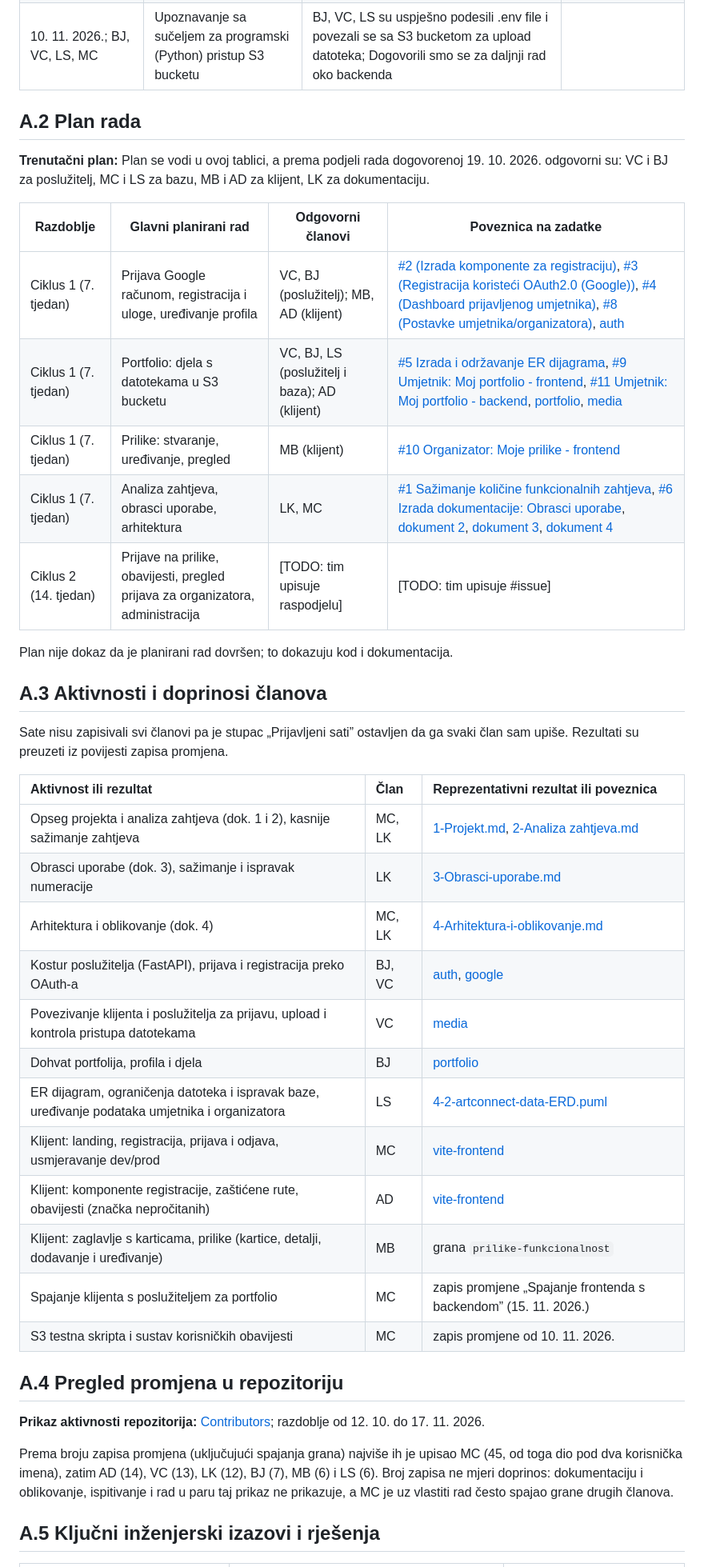
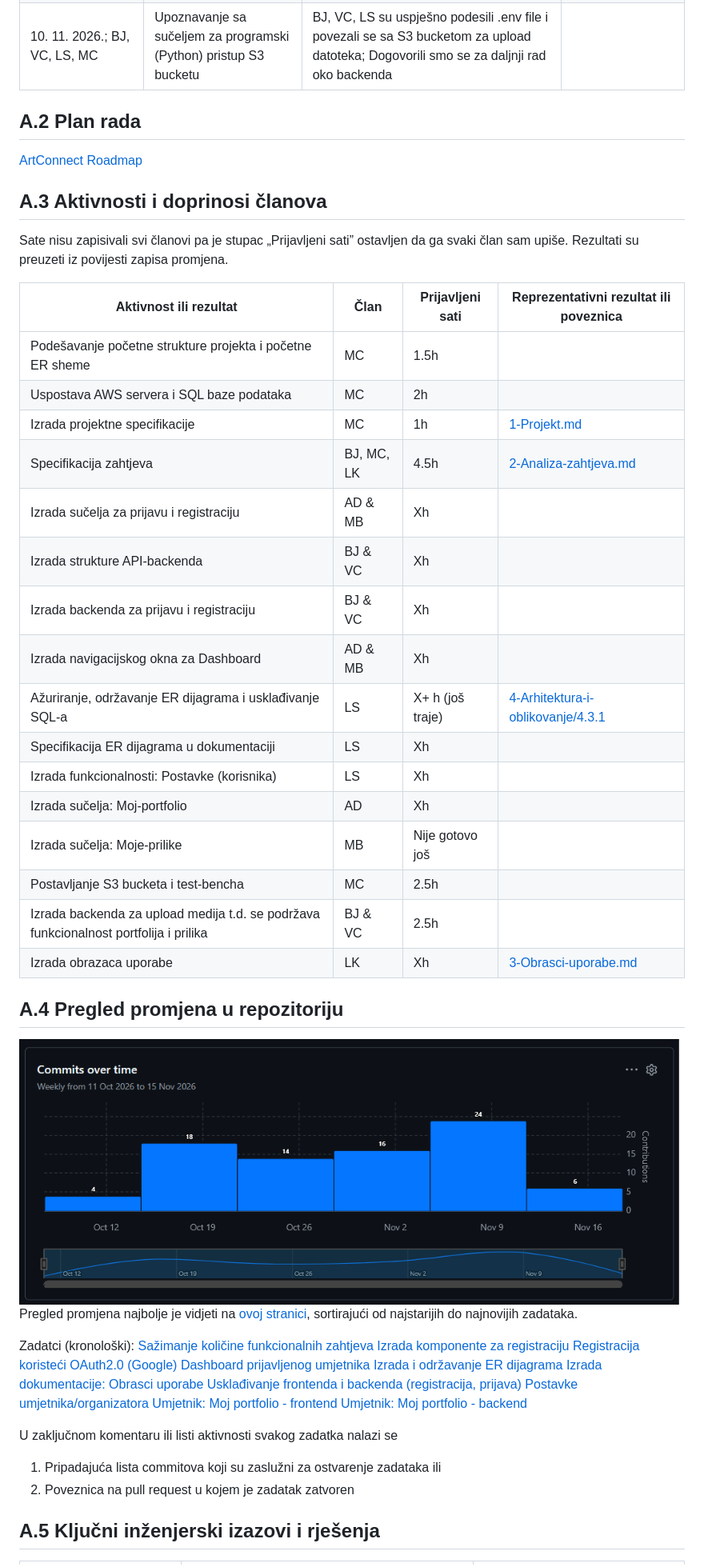
Before and after one commit to matkocrnoja/ArtConnect, a Markdown page: docs/A-Pregled-aktivnosti-grupe.md, the part around one of its changes. Shown at 80% size. Drawn GitHub-style; pictures changed too: docs/img/Contributors.png (added).

```diff
--- a/docs/A-Pregled-aktivnosti-grupe.md
+++ b/docs/A-Pregled-aktivnosti-grupe.md
@@ -11,47 +17,56 @@ Kratice članova tima: MB = Mia Barada, VC = Vilim Crčić, MC = Matko Crnoja, A
 | 3.11.2026.; MB, VC,  MC, AD, BJ, LK, LS | Usklađivanje frontenda i backenda te ostvarivanje registracije korisnika |  Odlučeno je da se pri registraciji na formi provjerava samo jesu li ispunjeni ime i prezime; ti se podaci ne povlače iz Google računa|  |
 | 10. 11. 2026.; BJ, VC, LS, MC | Upoznavanje sa sučeljem za programski (Python) pristup S3 bucketu | BJ, VC, LS su uspješno podesili .env file i povezali se sa S3 bucketom za upload datoteka; Dogovorili smo se za daljnji rad oko backenda |  |
 
-
 ## A.2 Plan rada
-
-**Trenutačni plan:** Plan se vodi u ovoj tablici, a prema podjeli rada dogovorenoj 19. 10. 2026. odgovorni su: VC i BJ za poslužitelj, MC i LS za bazu, MB i AD za klijent, LK za dokumentaciju.
-
-| Razdoblje | Glavni planirani rad | Odgovorni članovi | Poveznica na zadatke |
-| --- | --- | --- | --- |
-| Ciklus 1 (7. tjedan) | Prijava Google računom, registracija i uloge, uređivanje profila | VC, BJ (poslužitelj); MB, AD (klijent) | [#2 (Izrada komponente za registraciju)](https://github.com/matkocrnoja/ArtConnect/issues/2), [ #3 (Registracija koristeći OAuth2.0 (Google))](https://github.com/matkocrnoja/ArtConnect/issues/3), [#4 (Dashboard prijavljenog umjetnika)](https://github.com/matkocrnoja/ArtConnect/issues/4), [#8 (Postavke umjetnika/organizatora)](https://github.com/matkocrnoja/ArtConnect/issues/8), [auth](../artconnect-api/app/routers/auth.py) |
-| Ciklus 1 (7. tjedan) | Portfolio: djela s datotekama u S3 bucketu | VC, BJ, LS (poslužitelj i baza); AD (klijent) | [#5 Izrada i održavanje ER dijagrama](https://github.com/matkocrnoja/ArtConnect/issues/5), [#9 Umjetnik: Moj portfolio - frontend](https://github.com/matkocrnoja/ArtConnect/issues/9), [#11 Umjetnik: Moj portfolio - backend](https://github.com/matkocrnoja/ArtConnect/issues/11), [portfolio](../artconnect-api/app/routers/portfolio.py), [media](../artconnect-api/app/routers/media.py) |
-| Ciklus 1 (7. tjedan) | Prilike: stvaranje, uređivanje, pregled | MB (klijent) | [#10 Organizator: Moje prilike - frontend](https://github.com/matkocrnoja/ArtConnect/issues/10) |
-| Ciklus 1 (7. tjedan) | Analiza zahtjeva, obrasci uporabe, arhitektura | LK, MC | [#1 Sažimanje količine funkcionalnih zahtjeva](https://github.com/matkocrnoja/ArtConnect/issues/1), [#6 Izrada dokumentacije: Obrasci uporabe](https://github.com/matkocrnoja/ArtConnect/issues/6), [dokument 2](./2-Analiza%20zahtjeva.md), [dokument 3](./3-Obrasci-uporabe.md), [dokument 4](./4-Arhitektura-i-oblikovanje.md)|
-| Ciklus 2 (14. tjedan) | Prijave na prilike, obavijesti, pregled prijava za organizatora, administracija | [TODO: tim upisuje raspodjelu] | [TODO: tim upisuje #issue]|
-
-
-Plan nije dokaz da je planirani rad dovršen; to dokazuju kod i dokumentacija.
+[ArtConnect Roadmap](https://github.com/users/matkocrnoja/projects/2)
 
 ## A.3 Aktivnosti i doprinosi članova
 
 Sate nisu zapisivali svi članovi pa je stupac „Prijavljeni sati” ostavljen da ga svaki član sam upiše. Rezultati su preuzeti iz povijesti zapisa promjena.
 
-| Aktivnost ili rezultat | Član | Reprezentativni rezultat ili poveznica |
-| :--- | :--- | :--- |
-| Opseg projekta i analiza zahtjeva (dok. 1 i 2), kasnije sažimanje zahtjeva | MC, LK |[1-Projekt.md](./1-Projekt.md), [2-Analiza zahtjeva.md](./2-Analiza%20zahtjeva.md) |
-| Obrasci uporabe (dok. 3), sažimanje i ispravak numeracije | LK | [3-Obrasci-uporabe.md](./3-Obrasci-uporabe.md) |
-| Arhitektura i oblikovanje (dok. 4) | MC, LK | [4-Arhitektura-i-oblikovanje.md](./4-Arhitektura-i-oblikovanje.md) |
-| Kostur poslužitelja (FastAPI), prijava i registracija preko OAuth-a | BJ, VC | [auth](../artconnect-api/app/routers/auth.py), [google](../artconnect-api/app/google.py) |
-| Povezivanje klijenta i poslužitelja za prijavu, upload i kontrola pristupa datotekama | VC | [media](../artconnect-api/app/routers/media.py) |
-| Dohvat portfolija, profila i djela | BJ | [portfolio](../artconnect-api/app/routers/portfolio.py) |
-| ER dijagram, ograničenja datoteka i ispravak baze, uređivanje podataka umjetnika i organizatora | LS | [4-2-artconnect-data-ERD.puml](./puml/4-2-artconnect-data-ERD.puml) |
-| Klijent: landing, registracija, prijava i odjava, usmjeravanje dev/prod | MC | [vite-frontend](../vite-frontend) |
-| Klijent: komponente registracije, zaštićene rute, obavijesti (značka nepročitanih) | AD | [vite-frontend](../vite-frontend) |
-| Klijent: zaglavlje s karticama, prilike (kartice, detalji, dodavanje i uređivanje) | MB | grana `prilike-funkcionalnost` |
-| Spajanje klijenta s poslužiteljem za portfolio | MC | zapis promjene „Spajanje frontenda s backendom” (15. 11. 2026.) |
-| S3 testna skripta i sustav korisničkih obavijesti | MC | zapis promjene od 10. 11. 2026. |
+
+
+| Aktivnost ili rezultat | Član | Prijavljeni sati | Reprezentativni rezultat ili poveznica |
+| --- | --- | --- | --- |
+|  Podešavanje početne strukture projekta i početne ER sheme| MC | 1.5h |  |
+|  Uspostava AWS servera i SQL baze podataka| MC | 2h |  |
+|  Izrada projektne specifikacije | MC | 1h | [1-Projekt.md](/docs/1-Projekt.md) |
+|  Specifikacija zahtjeva | BJ, MC, LK | 4.5h | [2-Analiza-zahtjeva.md](/docs/2-Analiza%20zahtjeva.md) |
+|  Izrada sučelja za prijavu i registraciju | AD & MB | Xh |  |
+|  Izrada strukture API-backenda | BJ & VC | Xh |  |
+|  Izrada backenda za prijavu i registraciju | BJ & VC | Xh |  |
+|  Izrada navigacijskog okna za Dashboard | AD & MB | Xh |  |
+|  Ažuriranje, održavanje ER dijagrama i usklađivanje SQL-a | LS | X+ h (još traje) | [4-Arhitektura-i-oblikovanje/4.3.1](/docs/4-Arhitektura-i-oblikovanje.md#431-er-dijagram-i-model-podataka) |
+|  Specifikacija ER dijagrama u dokumentaciji | LS | Xh
+|  Izrada funkcionalnosti: Postavke (korisnika) | LS | Xh | |
+|  Izrada sučelja: Moj-portfolio | AD | Xh | |
+|  Izrada sučelja: Moje-prilike | MB | Nije gotovo još | |
+|  Postavljanje S3 bucketa i test-bencha | MC | 2.5h | |
+|  Izrada backenda za upload medija t.d. se podržava funkcionalnost portfolija i prilika | BJ & VC | 2.5h | |
+|  Izrada obrazaca uporabe | LK | Xh | [3-Obrasci-uporabe.md](/docs/3-Obrasci-uporabe.md) |
 
 
 ## A.4 Pregled promjena u repozitoriju
 
-**Prikaz aktivnosti repozitorija:** [Contributors](https://github.com/matkocrnoja/ArtConnect/graphs/contributors); razdoblje od 12. 10. do 17. 11. 2026.
+![Contributors](/docs/img/Contributors.png)
+Pregled promjena najbolje je vidjeti na [ovoj stranici](https://github.com/matkocrnoja/ArtConnect/issues?q=is%3Aissue+state%3Aclosed), sortirajući od najstarijih do najnovijih zadataka.
 
-Prema broju zapisa promjena (uključujući spajanja grana) najviše ih je upisao MC (45, od toga dio pod dva korisnička imena), zatim AD (14), VC (13), LK (12), BJ (7), MB (6) i LS (6). Broj zapisa ne mjeri doprinos: dokumentaciju i oblikovanje, ispitivanje i rad u paru taj prikaz ne prikazuje, a MC je uz vlastiti rad često spajao grane drugih članova.
+Zadatci (kronološki):
+[Sažimanje količine funkcionalnih zahtjeva](https://github.com/matkocrnoja/ArtConnect/issues/1)
+[Izrada komponente za registraciju](https://github.com/matkocrnoja/ArtConnect/issues/2)
+[Registracija koristeći OAuth2.0 (Google)](https://github.com/matkocrnoja/ArtConnect/issues/3)
+[Dashboard prijavljenog umjetnika](https://github.com/matkocrnoja/ArtConnect/issues/4)
+[Izrada i održavanje ER dijagrama](https://github.com/matkocrnoja/ArtConnect/issues/5)
+[Izrada dokumentacije: Obrasci uporabe](https://github.com/matkocrnoja/ArtConnect/issues/6)
+[Usklađivanje frontenda i backenda (registracija, prijava)](https://github.com/matkocrnoja/ArtConnect/pull/7)
+[Postavke umjetnika/organizatora](https://github.com/matkocrnoja/ArtConnect/issues/8)
+[Umjetnik: Moj portfolio - frontend](https://github.com/matkocrnoja/ArtConnect/issues/9)
+[Umjetnik: Moj portfolio - backend](https://github.com/matkocrnoja/ArtConnect/issues/11)
+
+U zaključnom komentaru ili listi aktivnosti svakog zadatka nalazi se
+1) Pripadajuća lista commitova koji su zaslužni za ostvarenje zadataka
+ili
+2) Poveznica na pull request u kojem je zadatak zatvoren
 
 ## A.5 Ključni inženjerski izazovi i rješenja
 
```
Also changed, not shown: other parts of docs/A-Pregled-aktivnosti-grupe.md (+15 -4 lines), README.md (+58 -17 lines), README_PREDLOZAK.md (added, +1 -0 lines), docs/Home.md (added, +107 -0 lines), 4 other files.
